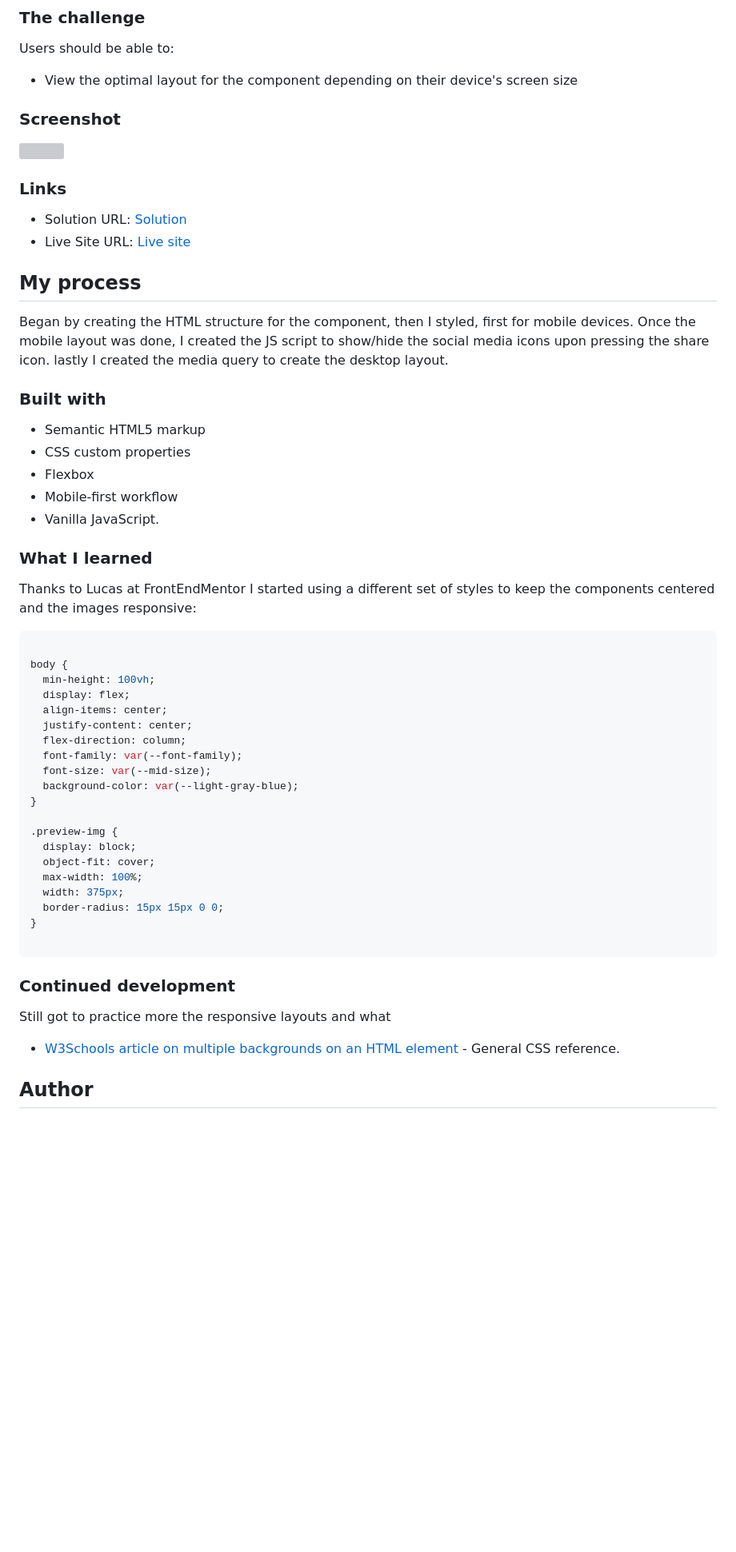
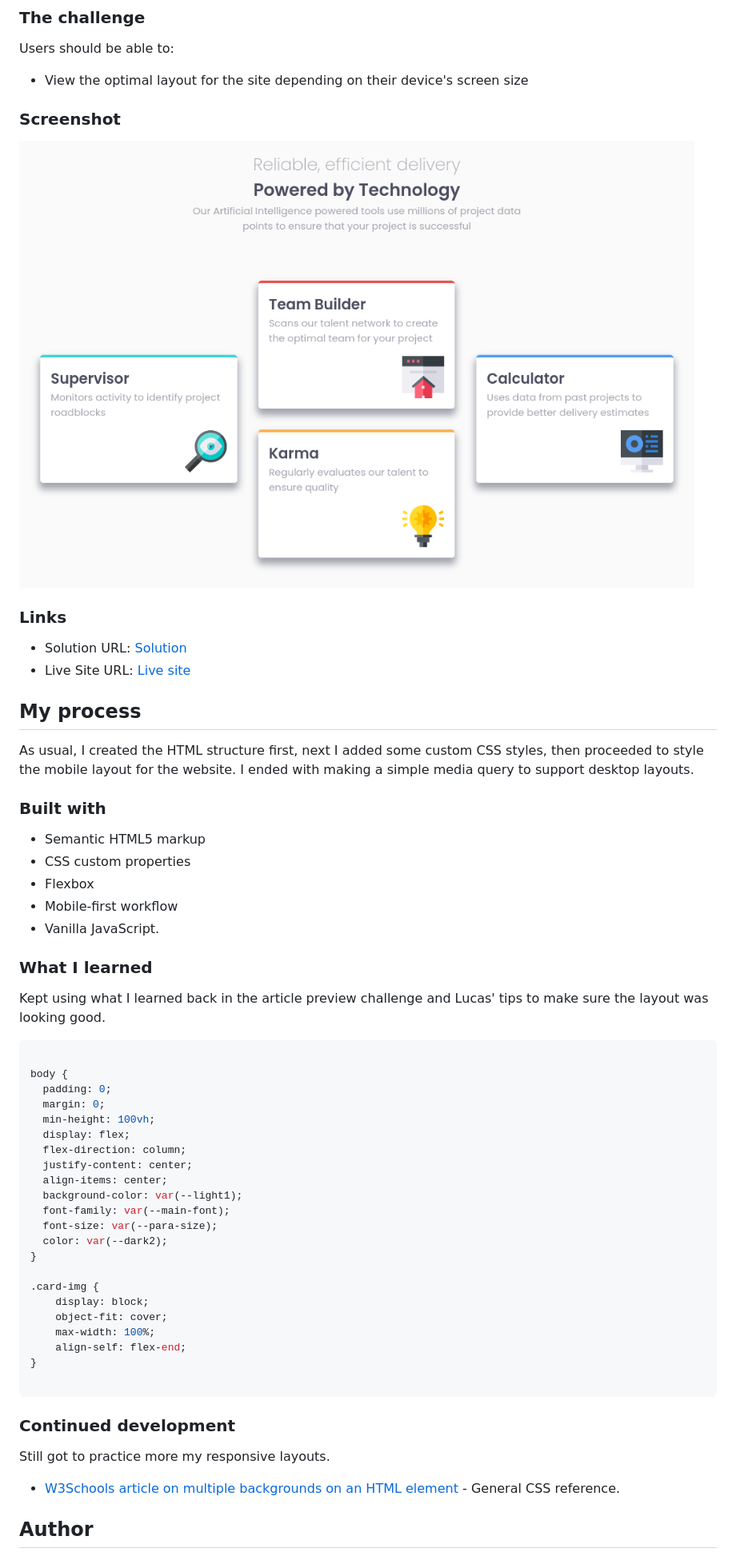
Before and after one commit to AlexdelCarmen/four-card-feature-section, a Markdown page: README.md, the part around the change. Shown: that part at 80% size. Rendered like a GitHub page; pictures changed too: images/screenshot.png (added); blank space fills up the shorter version; grey boxes are pictures that could not be loaded.

Commit message:
Sign website, create README, get screenshot.

````diff
--- a/README.md
+++ b/README.md
@@ -24,7 +24,7 @@ This is a solution to the [Four card feature section challenge on Frontend Mento
 
 Users should be able to:
 
-- View the optimal layout for the component depending on their device's screen size
+- View the optimal layout for the site depending on their device's screen size
 
 
 ### Screenshot
@@ -38,7 +38,7 @@ Users should be able to:
 
 ## My process
 
-Began by creating the HTML structure for the component, then I styled, first for mobile devices.  Once the mobile layout was done, I created the JS script to show/hide the social media icons upon pressing the share icon.  lastly I created the media query to create the desktop layout.
+As usual, I created the HTML structure first, next I added some custom CSS styles, then proceeded to style the mobile layout for the website.  I ended with making a simple media query to support desktop layouts.
 ### Built with
 
 - Semantic HTML5 markup
@@ -49,34 +49,36 @@ Began by creating the HTML structure for the component, then I styled, first for
 
 ### What I learned
 
-Thanks to Lucas at FrontEndMentor I started using a different set of styles to keep the components centered and the images responsive:
+Kept using what I learned back in the article preview challenge and Lucas' tips to make sure the layout was looking good.
 
 ```css
 
 body {
+  padding: 0;
+  margin: 0;
   min-height: 100vh;
   display: flex;
+  flex-direction: column;
+  justify-content: center;
   align-items: center;
-  justify-content: center;
-  flex-direction: column;
-  font-family: var(--font-family);
-  font-size: var(--mid-size);
-  background-color: var(--light-gray-blue);
+  background-color: var(--light1);
+  font-family: var(--main-font);
+  font-size: var(--para-size);
+  color: var(--dark2);
 }
 
-.preview-img {
-  display: block;
-  object-fit: cover;
-  max-width: 100%;
-  width: 375px;
-  border-radius: 15px 15px 0 0;
+.card-img {
+    display: block;
+    object-fit: cover;
+    max-width: 100%;
+    align-self: flex-end;
 }
 
 ```
 
 ### Continued development
 
-Still got to practice more the responsive layouts and what
+Still got to practice more my responsive layouts.
 
 - [W3Schools article on multiple backgrounds on an HTML element](https://www.w3schools.com/css/) - General CSS reference.
 
````
Also changed, not shown: 1 other file.
